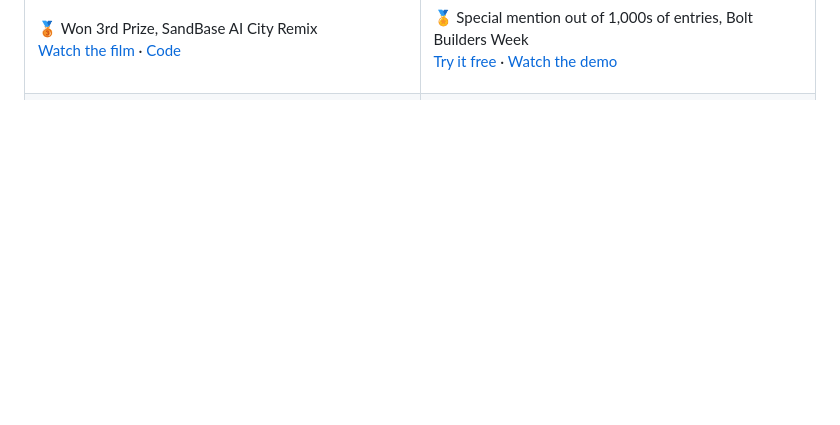
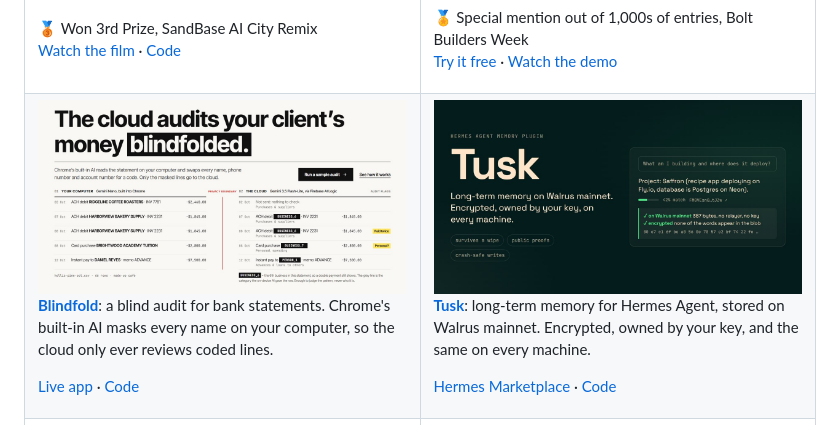
Before and after one commit to Automationbot24x7/Automationbot24x7, a Markdown page: README.md, the part around one of its changes. GitHub-like rendering; pictures changed too: assets/blindfold.jpg (added); blank space fills up the shorter version.

Commit message:
Add Blindfold

```diff
--- a/README.md
+++ b/README.md
@@ -20,6 +20,11 @@ I work in finance and automation, and I build with AI: finance apps, agent plugi
   </tr>
   <tr>
     <td width="50%" valign="top">
+      <a href="https://blindfold-audit.web.app"><img src="assets/blindfold.jpg" alt="Blindfold" width="100%"></a>
+      <p><b><a href="https://github.com/Automationbot24x7/blindfold">Blindfold</a></b>: a blind audit for bank statements. Chrome's built-in AI masks every name on your computer, so the cloud only ever reviews coded lines.</p>
+      <p><a href="https://blindfold-audit.web.app">Live app</a> · <a href="https://github.com/Automationbot24x7/blindfold">Code</a></p>
+    </td>
+    <td width="50%" valign="top">
       <a href="https://hermes-agent.nousresearch.com/marketplace/tusk/"><img src="assets/tusk.jpg" alt="Tusk" width="100%"></a>
       <p><b><a href="https://github.com/Automationbot24x7/hermes-tusk">Tusk</a></b>: long-term memory for Hermes Agent, stored on Walrus mainnet. Encrypted, owned by your key, and the same on every machine.</p>
       <p><a href="https://hermes-agent.nousresearch.com/marketplace/tusk/">Hermes Marketplace</a> · <a href="https://github.com/Automationbot24x7/hermes-tusk">Code</a></p>
```
Also changed, not shown: other parts of README.md (+7 -4 lines).
